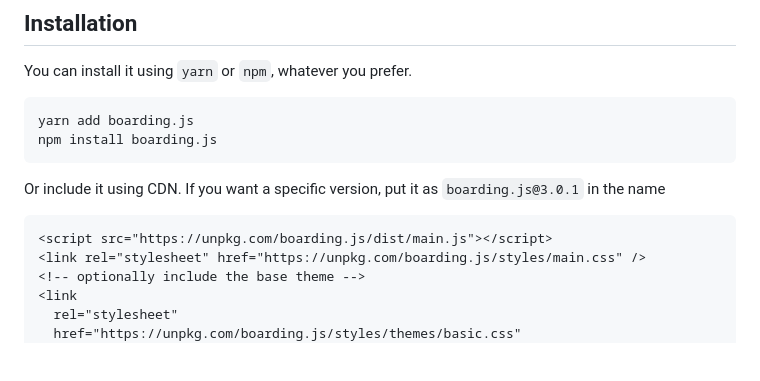
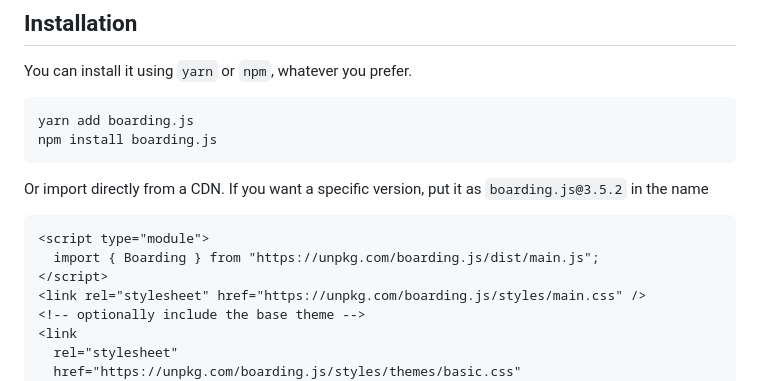
Before and after one commit to josias-r/boarding.js, a Markdown page: readme.md, the part around the change. Rendered like a GitHub page; blank space fills up the shorter version.

Commit message:
chore(docs): update CDN example

````diff
--- a/readme.md
+++ b/readme.md
@@ -57,10 +57,12 @@ yarn add boarding.js
 npm install boarding.js
 ```
 
-Or include it using CDN. If you want a specific version, put it as `boarding.js@3.0.1` in the name
+Or import directly from a CDN. If you want a specific version, put it as `boarding.js@3.5.2` in the name
 
 ```html
-<script src="https://unpkg.com/boarding.js/dist/main.js"></script>
+<script type="module">
+  import { Boarding } from "https://unpkg.com/boarding.js/dist/main.js";
+</script>
 <link rel="stylesheet" href="https://unpkg.com/boarding.js/styles/main.css" />
 <!-- optionally include the base theme -->
 <link
````
